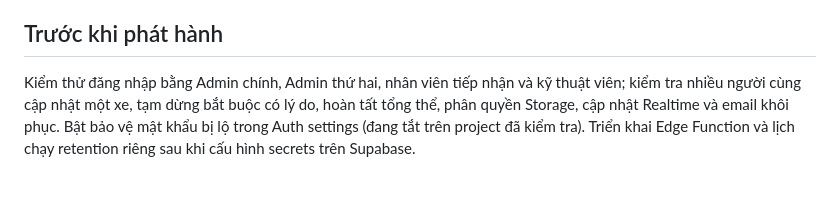
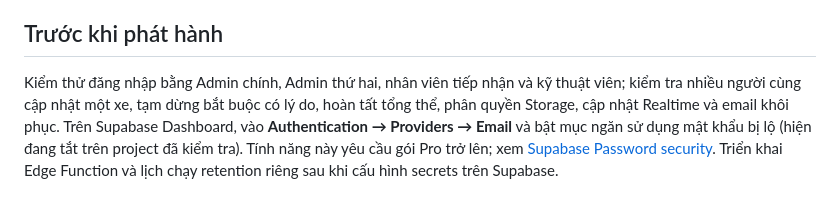
Before and after one commit to nguyenanhtu1881-svg/giao-viec-pwa, a Markdown page: README.md, the part around the change. GitHub-like rendering.

Commit message:
Document leaked password protection setup

```diff
--- a/README.md
+++ b/README.md
@@ -45,4 +45,4 @@ Harness dùng các bảng/function Auth và Storage giả lập. Nó bỏ riêng
 
 ## Trước khi phát hành
 
-Kiểm thử đăng nhập bằng Admin chính, Admin thứ hai, nhân viên tiếp nhận và kỹ thuật viên; kiểm tra nhiều người cùng cập nhật một xe, tạm dừng bắt buộc có lý do, hoàn tất tổng thể, phân quyền Storage, cập nhật Realtime và email khôi phục. Bật bảo vệ mật khẩu bị lộ trong Auth settings (đang tắt trên project đã kiểm tra). Triển khai Edge Function và lịch chạy retention riêng sau khi cấu hình secrets trên Supabase.
+Kiểm thử đăng nhập bằng Admin chính, Admin thứ hai, nhân viên tiếp nhận và kỹ thuật viên; kiểm tra nhiều người cùng cập nhật một xe, tạm dừng bắt buộc có lý do, hoàn tất tổng thể, phân quyền Storage, cập nhật Realtime và email khôi phục. Trên Supabase Dashboard, vào **Authentication → Providers → Email** và bật mục ngăn sử dụng mật khẩu bị lộ (hiện đang tắt trên project đã kiểm tra). Tính năng này yêu cầu gói Pro trở lên; xem [Supabase Password security](https://supabase.com/docs/guides/auth/password-security). Triển khai Edge Function và lịch chạy retention riêng sau khi cấu hình secrets trên Supabase.
```
